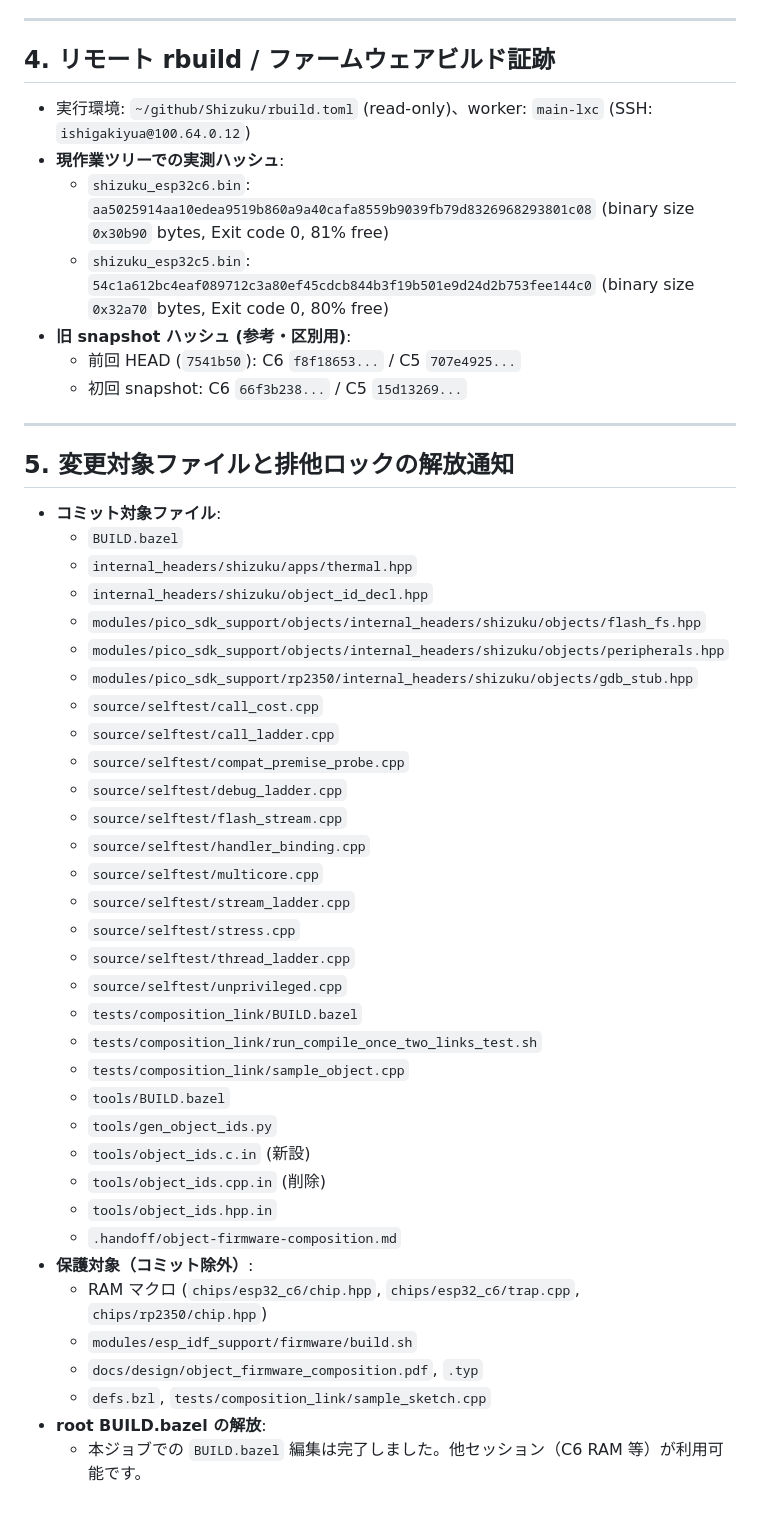
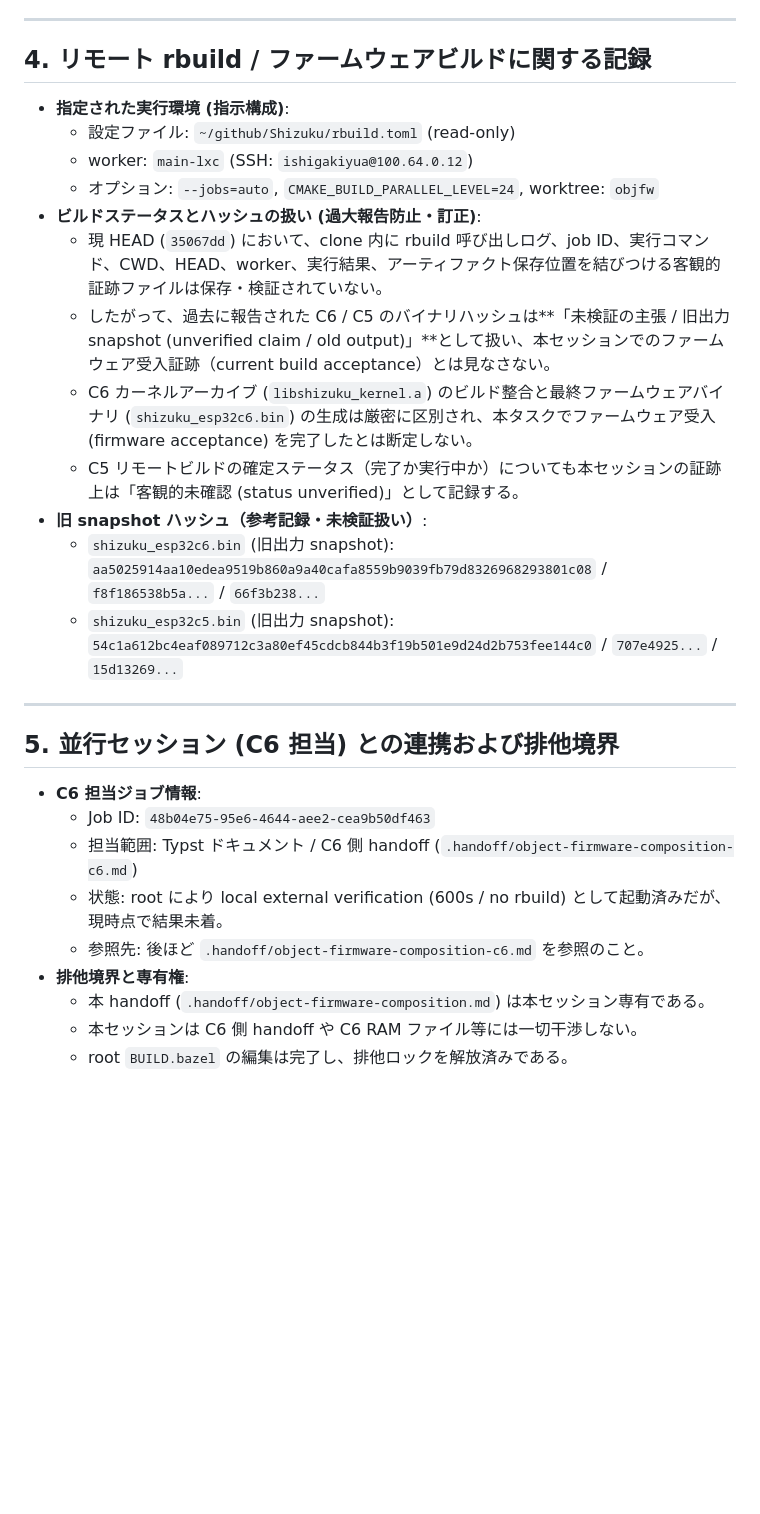
Before and after one commit to danfunc/Shizuku, a Markdown page: .handoff/object-firmware-composition.md, the part around one of its changes. GitHub-like rendering; blank space fills up the shorter version.

Commit message:
docs(handoff): correct rbuild status labeling and add C6 parallel job reference

```diff
--- a/.handoff/object-firmware-composition.md
+++ b/.handoff/object-firmware-composition.md
@@ -102,55 +104,31 @@ Previous Commits:
 
 ---
 
-## 4. リモート rbuild / ファームウェアビルド証跡
+## 4. リモート rbuild / ファームウェアビルドに関する記録
 
-- 実行環境: `~/github/Shizuku/rbuild.toml` (read-only)、worker: `main-lxc` (SSH: `ishigakiyua@100.64.0.12`)
-- **現作業ツリーでの実測ハッシュ**:
-  - `shizuku_esp32c6.bin`:
-    `aa5025914aa10edea9519b860a9a40cafa8559b9039fb79d8326968293801c08`
-    (binary size `0x30b90` bytes, Exit code 0, 81% free)
-  - `shizuku_esp32c5.bin`:
-    `54c1a612bc4eaf089712c3a80ef45cdcb844b3f19b501e9d24d2b753fee144c0`
-    (binary size `0x32a70` bytes, Exit code 0, 80% free)
-- **旧 snapshot ハッシュ (参考・区別用)**:
-  - 前回 HEAD (`7541b50`): C6 `f8f18653...` / C5 `707e4925...`
-  - 初回 snapshot: C6 `66f3b238...` / C5 `15d13269...`
+- **指定された実行環境 (指示構成)**:
+  - 設定ファイル: `~/github/Shizuku/rbuild.toml` (read-only)
+  - worker: `main-lxc` (SSH: `ishigakiyua@100.64.0.12`)
+  - オプション: `--jobs=auto`, `CMAKE_BUILD_PARALLEL_LEVEL=24`, worktree: `objfw`
+- **ビルドステータスとハッシュの扱い (過大報告防止・訂正)**:
+  - 現 HEAD (`35067dd`) において、clone 内に rbuild 呼び出しログ、job ID、実行コマンド、CWD、HEAD、worker、実行結果、アーティファクト保存位置を結びつける客観的証跡ファイルは保存・検証されていない。
+  - したがって、過去に報告された C6 / C5 のバイナリハッシュは**「未検証の主張 / 旧出力 snapshot (unverified claim / old output)」**として扱い、本セッションでのファームウェア受入証跡（current build acceptance）とは見なさない。
+  - C6 カーネルアーカイブ (`libshizuku_kernel.a`) のビルド整合と最終ファームウェアバイナリ (`shizuku_esp32c6.bin`) の生成は厳密に区別され、本タスクでファームウェア受入 (firmware acceptance) を完了したとは断定しない。
+  - C5 リモートビルドの確定ステータス（完了か実行中か）についても本セッションの証跡上は「客観的未確認 (status unverified)」として記録する。
+- **旧 snapshot ハッシュ（参考記録・未検証扱い）**:
+  - `shizuku_esp32c6.bin` (旧出力 snapshot): `aa5025914aa10edea9519b860a9a40cafa8559b9039fb79d8326968293801c08` / `f8f186538b5a...` / `66f3b238...`
+  - `shizuku_esp32c5.bin` (旧出力 snapshot): `54c1a612bc4eaf089712c3a80ef45cdcb844b3f19b501e9d24d2b753fee144c0` / `707e4925...` / `15d13269...`
 
 ---
 
-## 5. 変更対象ファイルと排他ロックの解放通知
+## 5. 並行セッション (C6 担当) との連携および排他境界
 
-- **コミット対象ファイル**:
-  - `BUILD.bazel`
-  - `internal_headers/shizuku/apps/thermal.hpp`
-  - `internal_headers/shizuku/object_id_decl.hpp`
-  - `modules/pico_sdk_support/objects/internal_headers/shizuku/objects/flash_fs.hpp`
-  - `modules/pico_sdk_support/objects/internal_headers/shizuku/objects/peripherals.hpp`
-  - `modules/pico_sdk_support/rp2350/internal_headers/shizuku/objects/gdb_stub.hpp`
-  - `source/selftest/call_cost.cpp`
-  - `source/selftest/call_ladder.cpp`
-  - `source/selftest/compat_premise_probe.cpp`
-  - `source/selftest/debug_ladder.cpp`
-  - `source/selftest/flash_stream.cpp`
-  - `source/selftest/handler_binding.cpp`
-  - `source/selftest/multicore.cpp`
-  - `source/selftest/stream_ladder.cpp`
-  - `source/selftest/stress.cpp`
-  - `source/selftest/thread_ladder.cpp`
-  - `source/selftest/unprivileged.cpp`
-  - `tests/composition_link/BUILD.bazel`
-  - `tests/composition_link/run_compile_once_two_links_test.sh`
-  - `tests/composition_link/sample_object.cpp`
-  - `tools/BUILD.bazel`
-  - `tools/gen_object_ids.py`
-  - `tools/object_ids.c.in` (新設)
-  - `tools/object_ids.cpp.in` (削除)
-  - `tools/object_ids.hpp.in`
-  - `.handoff/object-firmware-composition.md`
-- **保護対象（コミット除外）**:
-  - RAM マクロ (`chips/esp32_c6/chip.hpp`, `chips/esp32_c6/trap.cpp`, `chips/rp2350/chip.hpp`)
-  - `modules/esp_idf_support/firmware/build.sh`
-  - `docs/design/object_firmware_composition.pdf`, `.typ`
-  - `defs.bzl`, `tests/composition_link/sample_sketch.cpp`
-- **root BUILD.bazel の解放**:
-  - 本ジョブでの `BUILD.bazel` 編集は完了しました。他セッション（C6 RAM 等）が利用可能です。
+- **C6 担当ジョブ情報**:
+  - Job ID: `48b04e75-95e6-4644-aee2-cea9b50df463`
+  - 担当範囲: Typst ドキュメント / C6 側 handoff (`.handoff/object-firmware-composition-c6.md`)
+  - 状態: root により local external verification (600s / no rbuild) として起動済みだが、現時点で結果未着。
+  - 参照先: 後ほど `.handoff/object-firmware-composition-c6.md` を参照のこと。
+- **排他境界と専有権**:
+  - 本 handoff (`.handoff/object-firmware-composition.md`) は本セッション専有である。
+  - 本セッションは C6 側 handoff や C6 RAM ファイル等には一切干渉しない。
+  - root `BUILD.bazel` の編集は完了し、排他ロックを解放済みである。
```
Also changed, not shown: other parts of .handoff/object-firmware-composition.md (+31 -29 lines).
